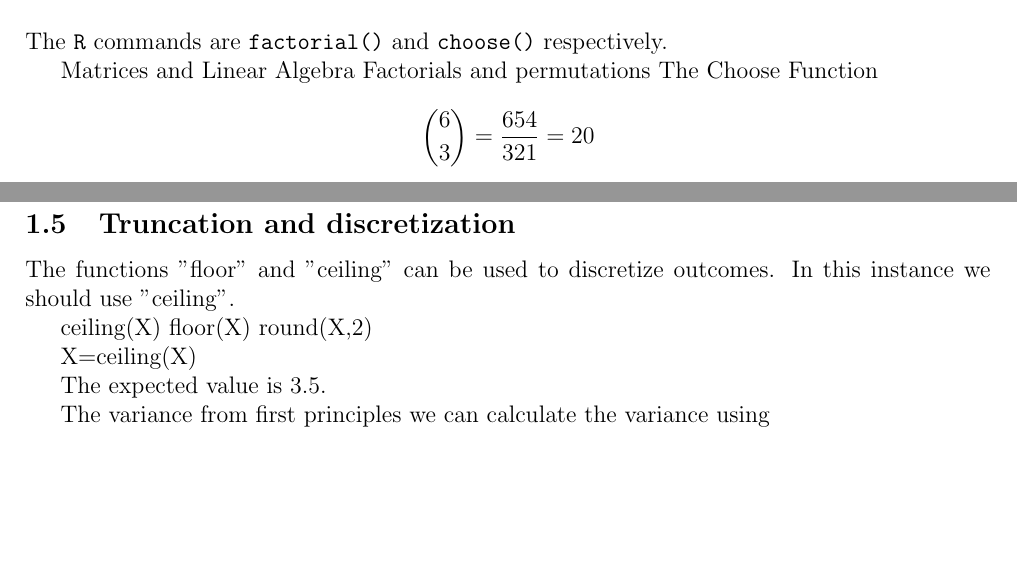
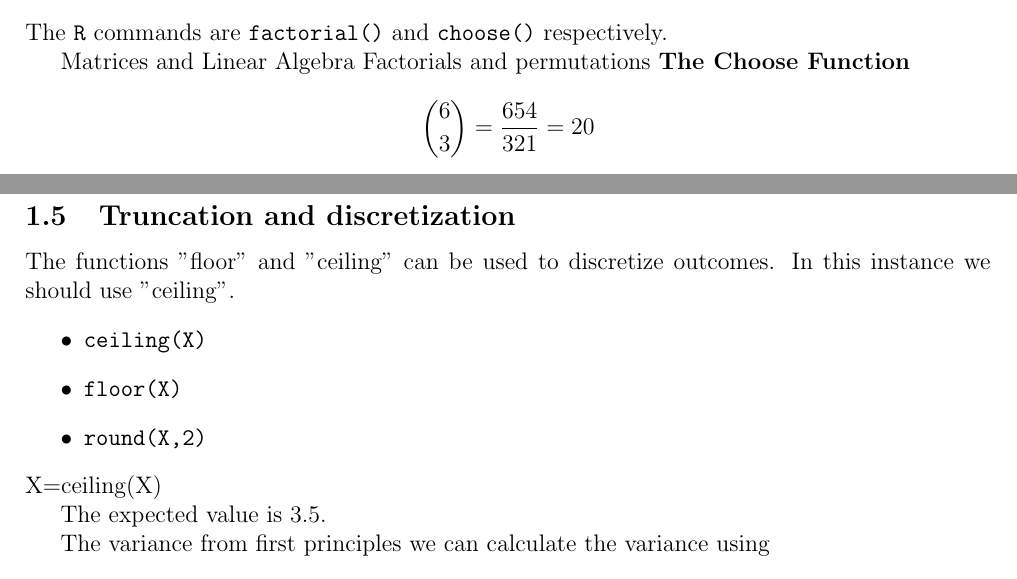
Before and after one commit to RWorkshop/IntroToR, a LaTeX document (MathsandStatsoperations.tex): two parts of pages 3 and 4 of 6 before the commit and two parts of pages 3 and 4 of 9 after it, joined at a grey line, cut so that both start at the same text, the shorter picture padded with empty space. Compiled offline with pdfLaTeX.

Commit message:
Update MathsandStatsoperations.tex

```diff
--- a/MathsandStatsoperations.tex
+++ b/MathsandStatsoperations.tex
@@ -162,7 +162,7 @@ The \texttt{R} commands are \texttt{factorial()} and \texttt{choose()} respectiv
 
 Matrices and Linear Algebra
 Factorials and permutations
-The Choose Function
+\textbf{The Choose Function}
 
 \[ { 6 \choose 3} =\frac{654}{321}= 20\]
 
@@ -228,11 +228,11 @@ We can also round numbers to a specified number of decimal places, using the \te
 \subsection{Truncation and discretization}
 
 The functions "floor" and "ceiling" can be used to discretize outcomes. In this instance we should use "ceiling".
-
-ceiling(X)
-floor(X)
-round(X,2)
-
+\begin{itemize}
+\item \texttt{ceiling(X)}
+\item \texttt{floor(X)}
+\item \texttt{round(X,2)}
+\end{itemize}
 X=ceiling(X)
 
 
```
Also changed, not shown: MathsandStatsoperations.tex (31 more changed lines). Lines whose indentation alone changed are shown as unchanged.
